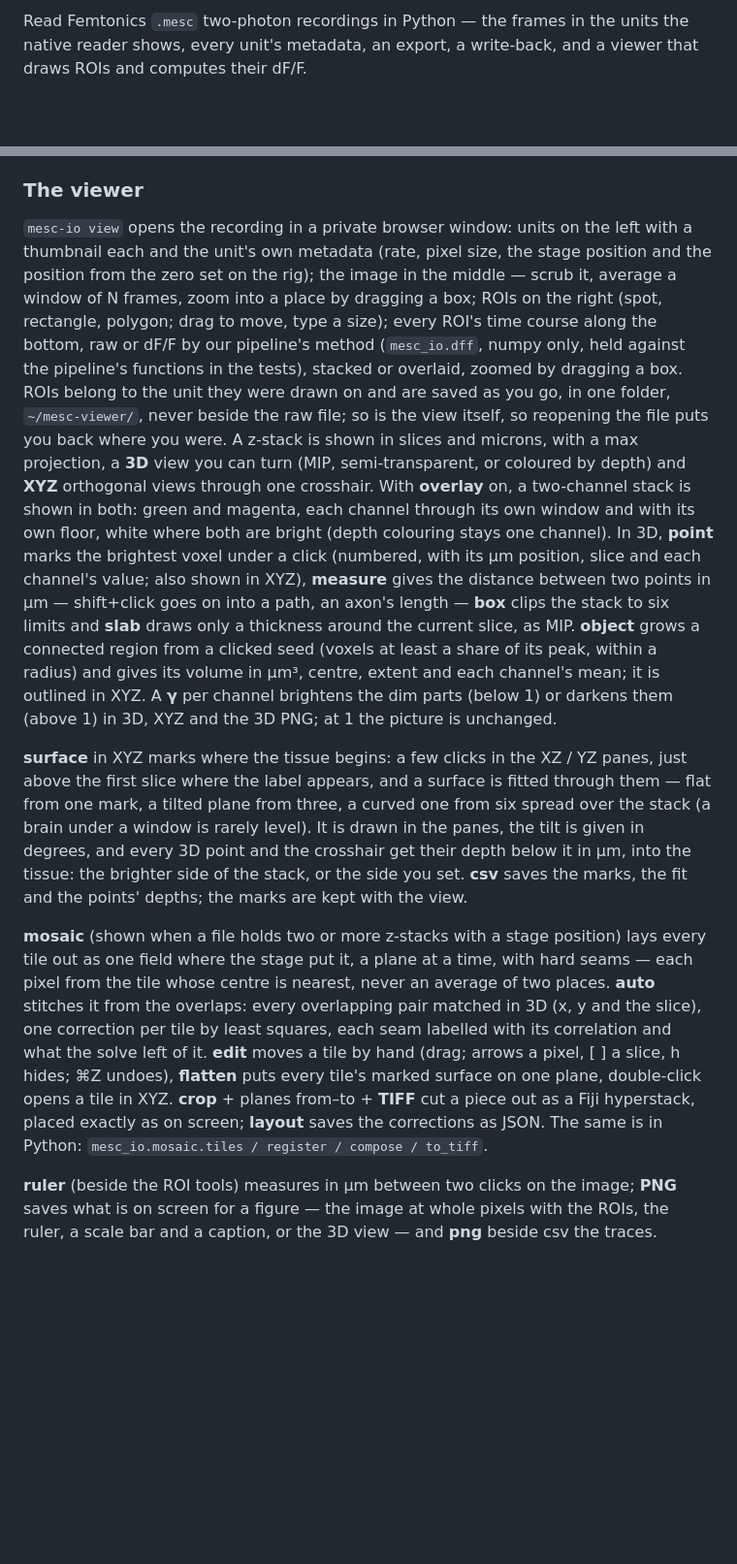
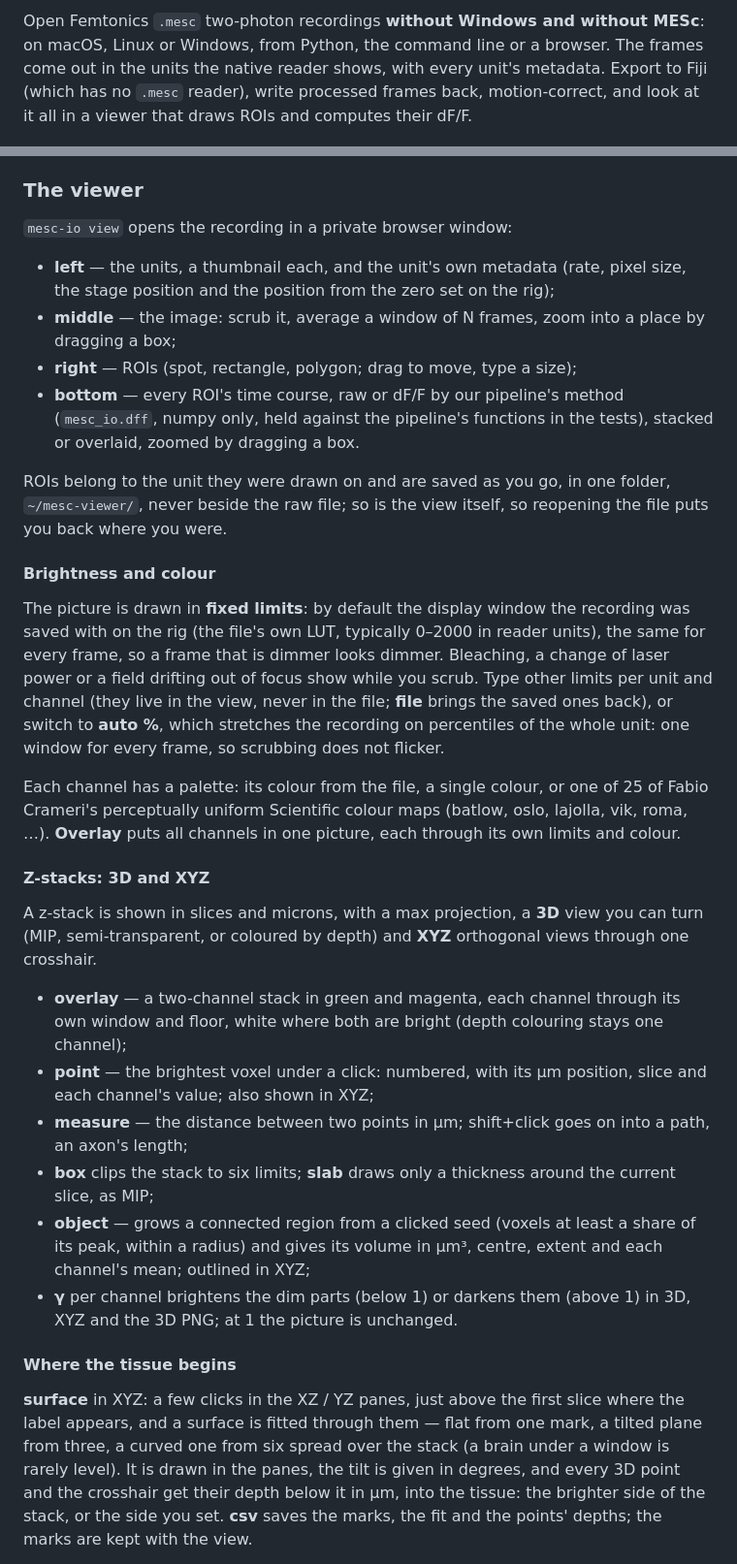
Before and after one commit to LynnYuSmith/mesc-io, a Markdown page: README.md, 2 parts joined by grey strips. Shown at 97% size. Drawn GitHub-style; blank space fills up the shorter version.

Commit message:
docs: README says why (no Windows, no MESc), viewer section in parts, a mosaic screenshot, Python and licence badges

```diff
--- a/README.md
+++ b/README.md
@@ -4,7 +4,9 @@
 
-Read Femtonics `.mesc` two-photon recordings in Python — the frames in the units the native
-reader shows, every unit's metadata, an export, a write-back, and a viewer that draws ROIs and
-computes their dF/F.
+Open Femtonics `.mesc` two-photon recordings **without Windows and without MESc**: on macOS,
+Linux or Windows, from Python, the command line or a browser. The frames come out in the units
+the native reader shows, with every unit's metadata. Export to Fiji (which has no `.mesc`
+reader), write processed frames back, motion-correct, and look at it all in a viewer that draws
+ROIs and computes their dF/F.
 
 ![the viewer on a synthetic recording: four spots, three of them blinking, their dF/F below](https://raw.githubusercontent.com/LynnYuSmith/mesc-io/main/docs/viewer.png)
 
@@ -73,46 +75,57 @@ where they are kept and how to share them: [docs/registration.md](docs/registrat
 
 ### The viewer
 
-`mesc-io view` opens the recording in a private browser window: units on the left with a
-thumbnail each and the unit's own metadata (rate, pixel size, the stage position and the
-position from the zero set on the rig); the image in
-the middle — scrub it, average a window of N frames, zoom into a place by dragging a box;
-ROIs on the right (spot, rectangle, polygon; drag to move, type a size); every ROI's time
-course along the bottom, raw or dF/F by our pipeline's method (`mesc_io.dff`, numpy only,
-held against the pipeline's functions in the tests), stacked or overlaid, zoomed by dragging a box. ROIs belong to the
-unit they were drawn on and are saved as you go, in one folder, `~/mesc-viewer/`, never beside
-the raw file; so is the view itself, so reopening the file puts you back where you were.
+`mesc-io view` opens the recording in a private browser window:
+
+- **left** — the units, a thumbnail each, and the unit's own metadata (rate, pixel size, the
+  stage position and the position from the zero set on the rig);
+- **middle** — the image: scrub it, average a window of N frames, zoom into a place by dragging a box;
+- **right** — ROIs (spot, rectangle, polygon; drag to move, type a size);
+- **bottom** — every ROI's time course, raw or dF/F by our pipeline's method (`mesc_io.dff`,
+  numpy only, held against the pipeline's functions in the tests), stacked or overlaid, zoomed by
+  dragging a box.
+
+ROIs belong to the unit they were drawn on and are saved as you go, in one folder,
+`~/mesc-viewer/`, never beside the raw file; so is the view itself, so reopening the file puts
+you back where you were.
+
+#### Brightness and colour
+
+The picture is drawn in **fixed limits**: by default the display window the recording was saved
+with on the rig (the file's own LUT, typically 0–2000 in reader units), the same for every
+frame, so a frame that is dimmer looks dimmer. Bleaching, a change of laser power or a field
+drifting out of focus show while you scrub. Type other limits per unit and channel (they live in
+the view, never in the file; **file** brings the saved ones back), or switch to **auto %**, which
+stretches the recording on percentiles of the whole unit: one window for every frame, so
+scrubbing does not flicker.
+
+Each channel has a palette: its colour from the file, a single colour, or one of 25 of Fabio
+Crameri's perceptually uniform Scientific colour maps (batlow, oslo, lajolla, vik, roma, …).
+**Overlay** puts all channels in one picture, each through its own limits and colour.
+
+#### Z-stacks: 3D and XYZ
+
 A z-stack is shown in slices and microns, with a max projection, a **3D** view you can turn
 (MIP, semi-transparent, or coloured by depth) and **XYZ** orthogonal views through one crosshair.
-With **overlay** on, a two-channel stack is shown in both: green and magenta, each channel through
-its own window and with its own floor, white where both are bright (depth colouring stays one
-channel). In 3D, **point** marks the brightest voxel under a click (numbered, with its µm position,
-slice and each channel's value; also shown in XYZ), **measure** gives the distance between two
-points in µm — shift+click goes on into a path, an axon's length — **box** clips the stack to six
-limits and **slab** draws only a thickness around the current slice, as MIP. **object** grows a
-connected region from a clicked seed (voxels at least a share of its peak, within a radius) and
-gives its volume in µm³, centre, extent and each channel's mean; it is outlined in XYZ. A **γ** per
-channel brightens the dim parts (below 1) or darkens them (above 1) in 3D, XYZ and the 3D PNG; at 1
-the picture is unchanged.
 
-**surface** in XYZ marks where the tissue begins: a few clicks in the XZ / YZ panes, just above the
-first slice where the label appears, and a surface is fitted through them — flat from one mark, a
-tilted plane from three, a curved one from six spread over the stack (a brain under a window is
-rarely level). It is drawn in the panes, the tilt is given in degrees, and every 3D point and the
-crosshair get their depth below it in µm, into the tissue: the brighter side of the stack, or the
-side you set. **csv** saves the marks, the fit and the points' depths; the marks are kept with the view.
+- **overlay** — a two-channel stack in green and magenta, each channel through its own window
+  and floor, white where both are bright (depth colouring stays one channel);
+- **point** — the brightest voxel under a click: numbered, with its µm position, slice and each
+  channel's value; also shown in XYZ;
+- **measure** — the distance between two points in µm; shift+click goes on into a path, an axon's length;
+- **box** clips the stack to six limits; **slab** draws only a thickness around the current slice, as MIP;
+- **object** — grows a connected region from a clicked seed (voxels at least a share of its
+  peak, within a radius) and gives its volume in µm³, centre, extent and each channel's mean;
+  outlined in XYZ;
+- **γ** per channel brightens the dim parts (below 1) or darkens them (above 1) in 3D, XYZ and
+  the 3D PNG; at 1 the picture is unchanged.
 
-**mosaic** (shown when a file holds two or more z-stacks with a stage position) lays every tile out
-as one field where the stage put it, a plane at a time, with hard seams — each pixel from the tile
-whose centre is nearest, never an average of two places. **auto** stitches it from the overlaps:
-every overlapping pair matched in 3D (x, y and the slice), one correction per tile by least squares,
-each seam labelled with its correlation and what the solve left of it. **edit** moves a tile by hand
-(drag; arrows a pixel, [ ] a slice, h hides; ⌘Z undoes), **flatten** puts every tile's marked surface
-on one plane, double-click opens a tile in XYZ. **crop** + planes from–to + **TIFF** cut a piece out as
-a Fiji hyperstack, placed exactly as on screen; **layout** saves the corrections as JSON. The same is
-in Python: `mesc_io.mosaic.tiles / register / compose / to_tiff`.
+#### Where the tissue begins
 
-**ruler** (beside the ROI tools) measures in µm between two clicks on the image; **PNG** saves what
-is on screen for a figure — the image at whole pixels with the ROIs, the ruler, a scale bar and a
-caption, or the 3D view — and **png** beside csv the traces.
+**surface** in XYZ: a few clicks in the XZ / YZ panes, just above the first slice where the
+label appears, and a surface is fitted through them — flat from one mark, a tilted plane from
+three, a curved one from six spread over the stack (a brain under a window is rarely level). It
+is drawn in the panes, the tilt is given in degrees, and every 3D point and the crosshair get
+their depth below it in µm, into the tissue: the brighter side of the stack, or the side you
+set. **csv** saves the marks, the fit and the points' depths; the marks are kept with the view.
 
```
Also changed, not shown: other parts of README.md (+24 -11 lines), docs/mosaic.png (added).
